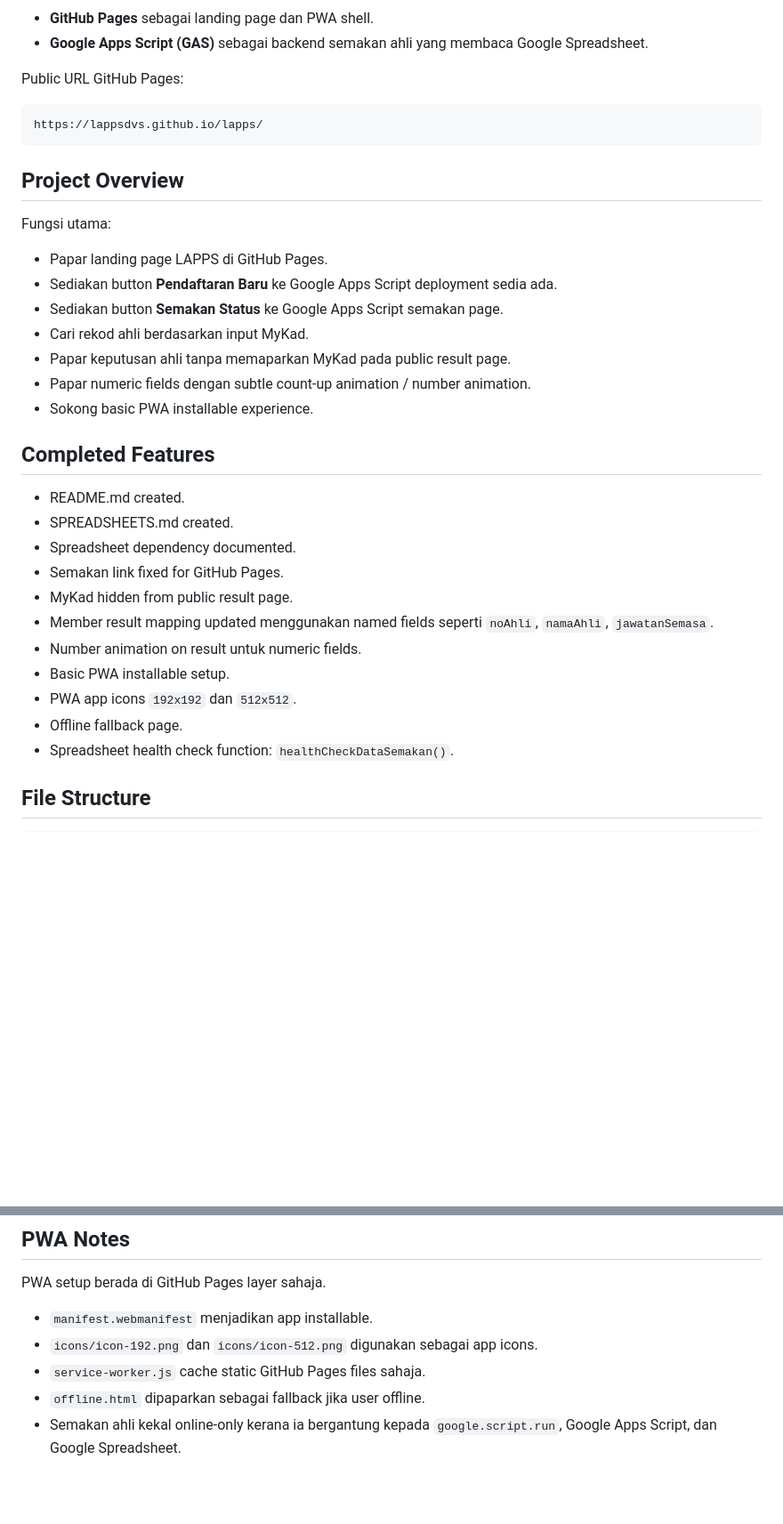
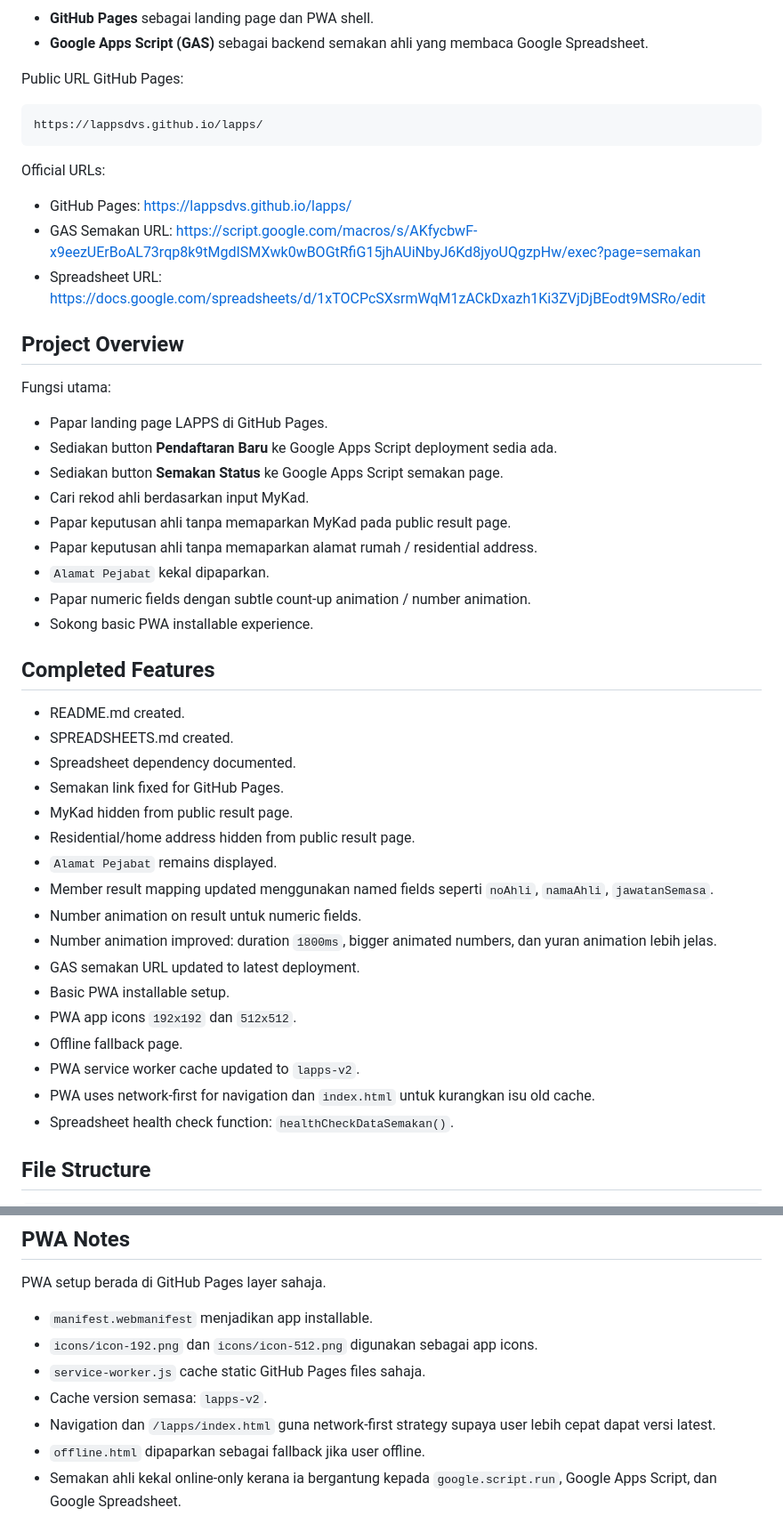
Before and after one commit to lappsdvs/lapps, a Markdown page: README.md, 2 parts joined by grey strips. Shown at 89% size. Drawn GitHub-style; blank space fills up the shorter version.

Commit message:
docs: update latest project changes

````diff
--- a/README.md
+++ b/README.md
@@ -13,6 +13,12 @@ Public URL GitHub Pages:
 https://lappsdvs.github.io/lapps/
 ```
 
+Official URLs:
+
+- GitHub Pages: https://lappsdvs.github.io/lapps/
+- GAS Semakan URL: https://script.google.com/macros/s/AKfycbwF-x9eezUErBoAL73rqp8k9tMgdISMXwk0wBOGtRfiG15jhAUiNbyJ6Kd8jyoUQgzpHw/exec?page=semakan
+- Spreadsheet URL: https://docs.google.com/spreadsheets/d/1xTOCPcSXsrmWqM1zACkDxazh1Ki3ZVjDjBEodt9MSRo/edit
+
 ## Project Overview
 
 Fungsi utama:
@@ -22,6 +28,8 @@ Fungsi utama:
 - Sediakan button **Semakan Status** ke Google Apps Script semakan page.
 - Cari rekod ahli berdasarkan input MyKad.
 - Papar keputusan ahli tanpa memaparkan MyKad pada public result page.
+- Papar keputusan ahli tanpa memaparkan alamat rumah / residential address.
+- `Alamat Pejabat` kekal dipaparkan.
 - Papar numeric fields dengan subtle count-up animation / number animation.
 - Sokong basic PWA installable experience.
 
@@ -32,11 +40,17 @@ Fungsi utama:
 - Spreadsheet dependency documented.
 - Semakan link fixed for GitHub Pages.
 - MyKad hidden from public result page.
+- Residential/home address hidden from public result page.
+- `Alamat Pejabat` remains displayed.
 - Member result mapping updated menggunakan named fields seperti `noAhli`, `namaAhli`, `jawatanSemasa`.
 - Number animation on result untuk numeric fields.
+- Number animation improved: duration `1800ms`, bigger animated numbers, dan yuran animation lebih jelas.
+- GAS semakan URL updated to latest deployment.
 - Basic PWA installable setup.
 - PWA app icons `192x192` dan `512x512`.
 - Offline fallback page.
+- PWA service worker cache updated to `lapps-v2`.
+- PWA uses network-first for navigation dan `index.html` untuk kurangkan isu old cache.
 - Spreadsheet health check function: `healthCheckDataSemakan()`.
 
 ## File Structure
@@ -76,6 +90,8 @@ PWA setup berada di GitHub Pages layer sahaja.
 - `manifest.webmanifest` menjadikan app installable.
 - `icons/icon-192.png` dan `icons/icon-512.png` digunakan sebagai app icons.
 - `service-worker.js` cache static GitHub Pages files sahaja.
+- Cache version semasa: `lapps-v2`.
+- Navigation dan `/lapps/index.html` guna network-first strategy supaya user lebih cepat dapat versi latest.
 - `offline.html` dipaparkan sebagai fallback jika user offline.
 - Semakan ahli kekal online-only kerana ia bergantung kepada `google.script.run`, Google Apps Script, dan Google Spreadsheet.
 
````
Also changed, not shown: other parts of README.md (+3 -1 lines), SPREADSHEETS.md (+16 -1 lines), TODO.md (+5 -0 lines).
